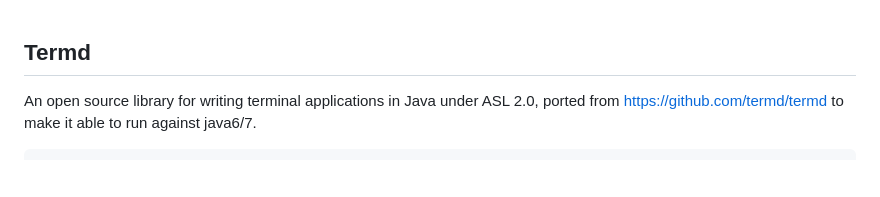
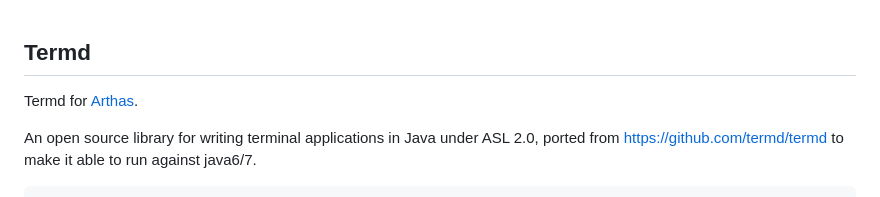
Before and after one commit to alibaba/termd, a Markdown page: README.md, the part around the change. Rendered like a GitHub page; blank space fills up the shorter version.

```diff
--- a/README.md
+++ b/README.md
@@ -1,4 +1,7 @@
 ## Termd
+
+Termd for [Arthas](https://github.com/alibaba/arthas).
+
 
 An open source library for writing terminal applications in Java under ASL 2.0, ported from https://github.com/termd/termd to make it able to run against java6/7.
 
```
